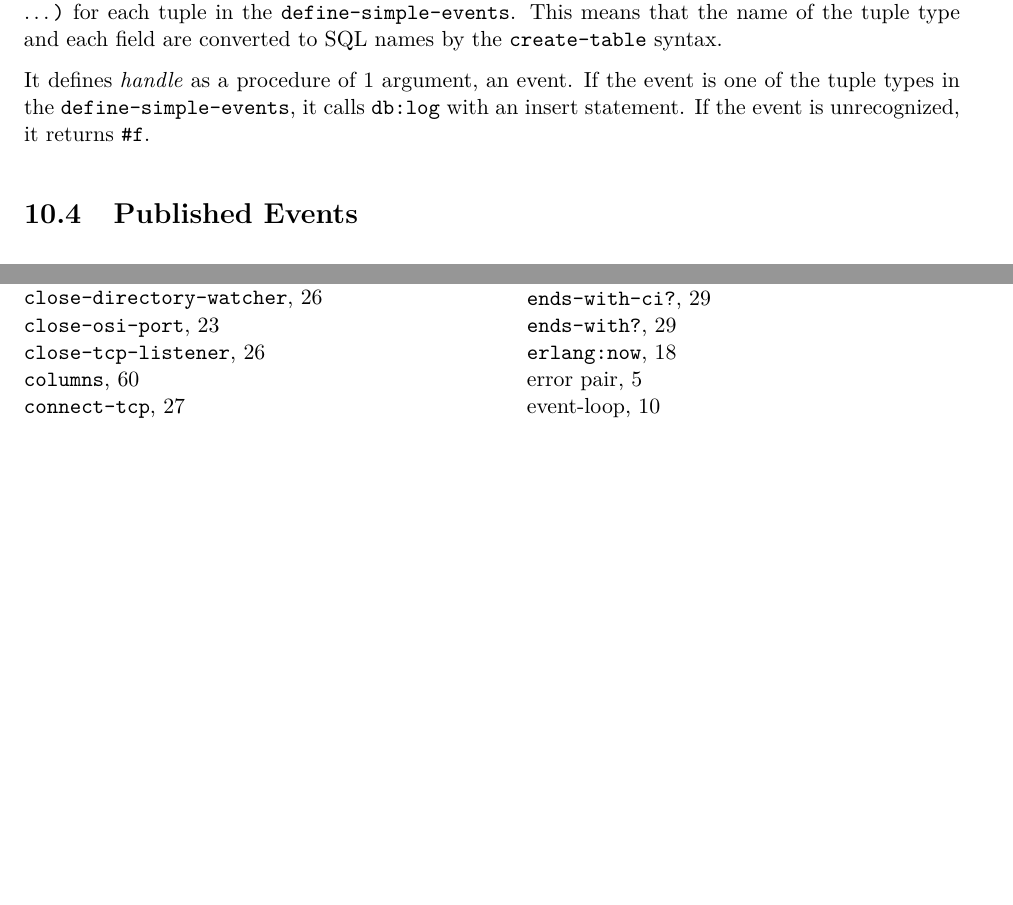
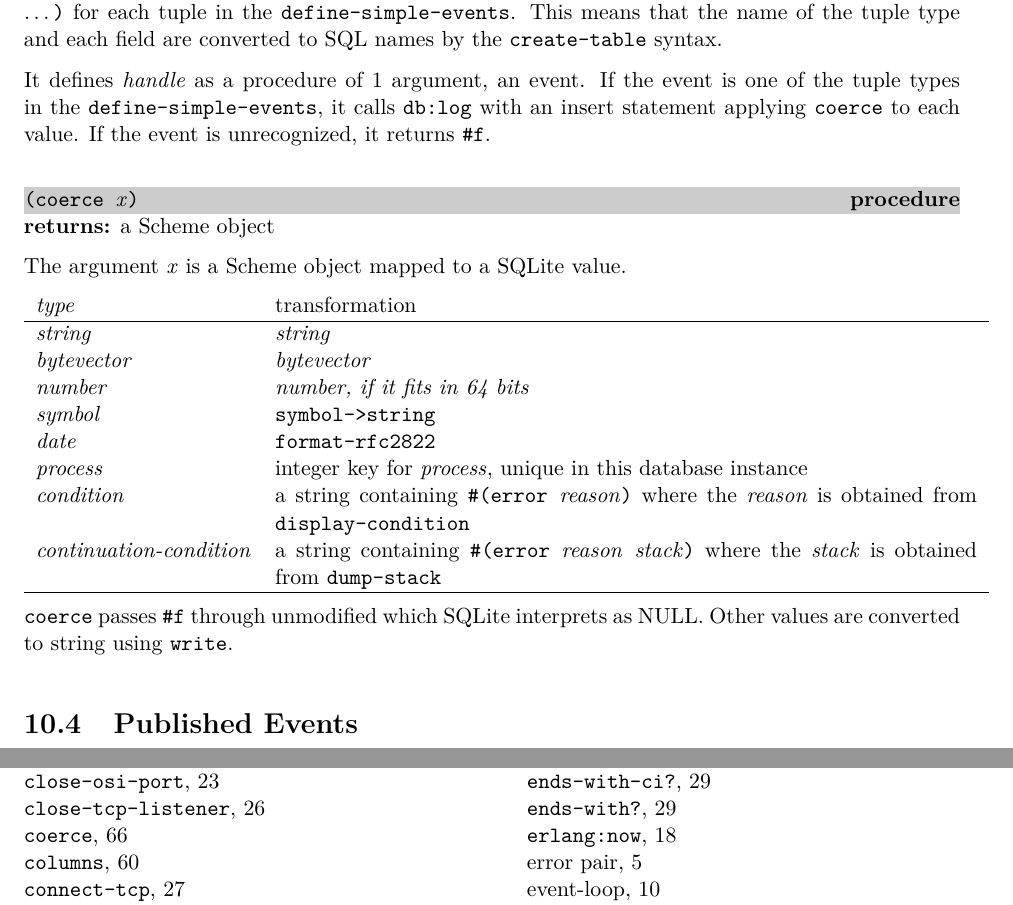
Before and after one commit to becls/swish, a LaTeX thesis (doc/swish.tex, which reads doc/swish/log-db.tex): two parts of pages 68 and 83 of 86, joined at a grey line, cut so that both start at the same text, the shorter picture padded with empty space. Compiled offline with pdfLaTeX.

Commit message:
export coerce

```diff
--- a/doc/swish/log-db.tex
+++ b/doc/swish/log-db.tex
@@ -228,9 +228,37 @@ of the tuple type and each field are converted to SQL names by the
 \code{create-table} syntax.
 
 It defines \var{handle} as a procedure of 1 argument, an event. If the
-event is one of the tuple types in the \code{define-simple-events},
-it calls \code{db:log} with an insert statement. If the event is
-unrecognized, it returns \code{\#f}.
+event is one of the tuple types in the \code{define-simple-events}, it
+calls \code{db:log} with an insert statement applying \code{coerce} to
+each value. If the event is unrecognized, it returns \code{\#f}.
+
+\defineentry{coerce}
+\begin{procedure}
+  \code{(coerce \var{x})}
+\end{procedure}
+\returns{} a Scheme object
+
+The argument \var{x} is a Scheme object mapped to a SQLite value.
+
+\begin{tabular}{lp{0.75\textwidth}}
+  \var{type} & transformation\\ \hline
+  \var{string} & \var{string} \\
+  \var{bytevector} & \var{bytevector} \\
+  \var{number} & \var{number, if it fits in 64 bits} \\
+  \var{symbol} & \code{symbol->string} \\
+  \var{date} & {\code{format-rfc2822}} \\
+  \var{process} & integer key for \var{process}, unique in this database instance \\
+  \var{condition} & a string containing \code{\#(error \var{reason})}
+  where the \var{reason} is obtained from \code{display-condition} \\
+  \var{continuation-condition} & a string containing \code{\#(error
+    \var{reason} \var{stack})} where the \var{stack} is obtained from
+  \code{dump-stack} \\
+  \hline
+\end{tabular}
+
+\code{coerce} passes \code{\#f} through unmodified which SQLite
+interprets as NULL.  Other values are converted to string using
+\code{write}.
 
 \section {Published Events}
 
```
Also changed, not shown: 2 other files.
